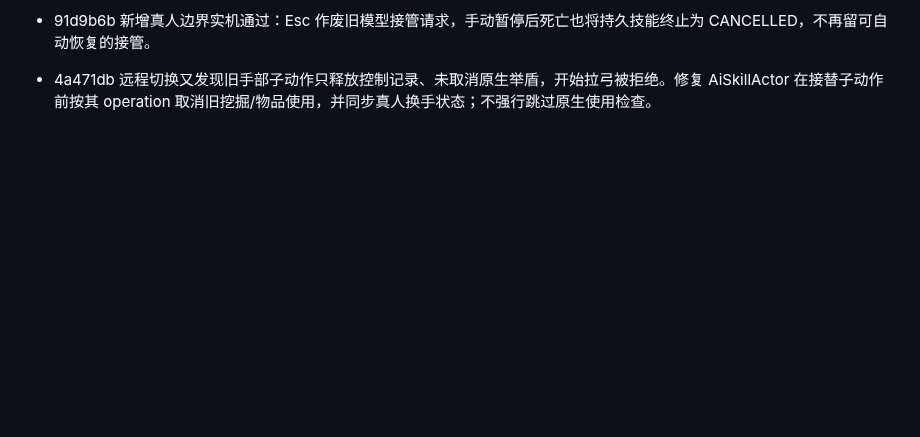
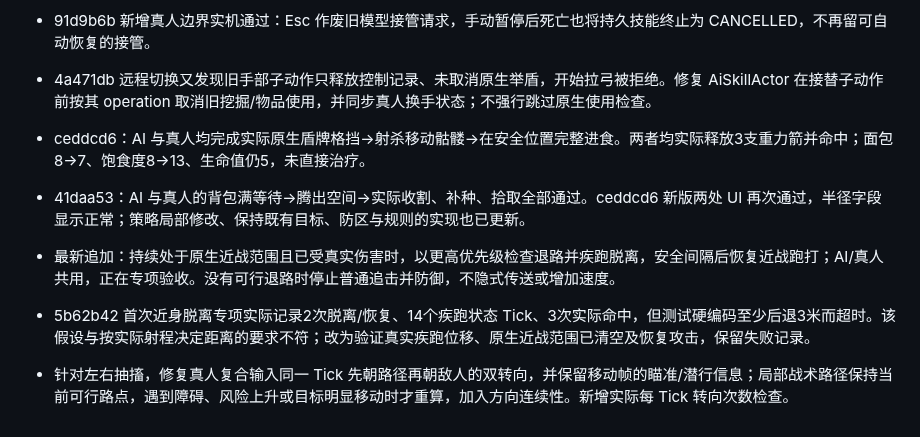
Before and after one commit to gaoshanliuni/divzero, a Markdown page: docs/TACTICAL_PLAYER_BEHAVIOR.md, the part around the change. Rendered like a GitHub page; blank space fills up the shorter version.

Commit message:
Stabilize tactical steering and single-frame aiming; update native UI illustrations

```diff
--- a/docs/TACTICAL_PLAYER_BEHAVIOR.md
+++ b/docs/TACTICAL_PLAYER_BEHAVIOR.md
@@ -30,3 +30,10 @@
 
 - 91d9b6b 新增真人边界实机通过：Esc 作废旧模型接管请求，手动暂停后死亡也将持久技能终止为 CANCELLED，不再留可自动恢复的接管。
 - 4a471db 远程切换又发现旧手部子动作只释放控制记录、未取消原生举盾，开始拉弓被拒绝。修复 AiSkillActor 在接替子动作前按其 operation 取消旧挖掘/物品使用，并同步真人换手状态；不强行跳过原生使用检查。
+
+- ceddcd6：AI 与真人均完成实际原生盾牌格挡→射杀移动骷髅→在安全位置完整进食。两者均实际释放3支重力箭并命中；面包8→7、饱食度8→13、生命值仍5，未直接治疗。
+- 41daa53：AI 与真人的背包满等待→腾出空间→实际收割、补种、拾取全部通过。ceddcd6 新版两处 UI 再次通过，半径字段显示正常；策略局部修改、保持既有目标、防区与规则的实现也已更新。
+- 最新追加：持续处于原生近战范围且已受真实伤害时，以更高优先级检查退路并疾跑脱离，安全间隔后恢复近战跑打；AI/真人共用，正在专项验收。没有可行退路时停止普通追击并防御，不隐式传送或增加速度。
+
+- 5b62b42 首次近身脱离专项实际记录2次脱离/恢复、14个疾跑状态 Tick、3次实际命中，但测试硬编码至少后退3米而超时。该假设与按实际射程决定距离的要求不符；改为验证真实疾跑位移、原生近战范围已清空及恢复攻击，保留失败记录。
+- 针对左右抽搐，修复真人复合输入同一 Tick 先朝路径再朝敌人的双转向，并保留移动帧的瞄准/潜行信息；局部战术路径保持当前可行路点，遇到障碍、风险上升或目标明显移动时才重算，加入方向连续性。新增实际每 Tick 转向次数检查。
```
Also changed, not shown: README.md (+8 -0 lines), docs/releases/1.0.21.md (+1 -0 lines), docs/images/behavior-agent-profile.png (added), docs/images/behavior-workspace.png (added), 7 other files.
